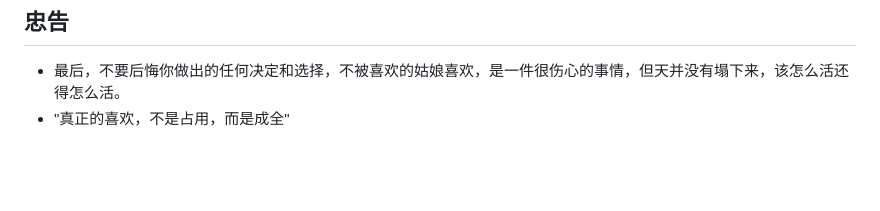
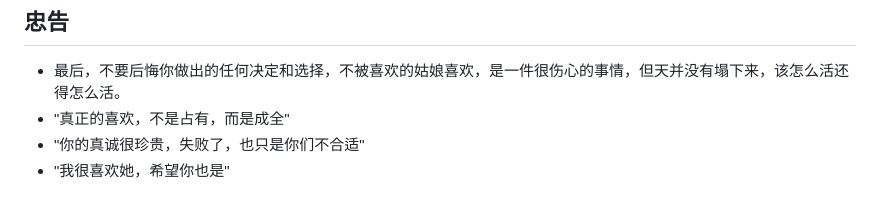
Before and after one commit to qwerwv/XiaoJiaWen, a Markdown page: README.md, the part around the change. GitHub-like rendering; blank space fills up the shorter version.

```diff
--- a/README.md
+++ b/README.md
@@ -196,4 +196,6 @@ flowchart LR
 ## 忠告
 
 - 最后，不要后悔你做出的任何决定和选择，不被喜欢的姑娘喜欢，是一件很伤心的事情，但天并没有塌下来，该怎么活还得怎么活。
-- "真正的喜欢，不是占用，而是成全"
+- "真正的喜欢，不是占有，而是成全"
+- "你的真诚很珍贵，失败了，也只是你们不合适"
+- "我很喜欢她，希望你也是"
```
